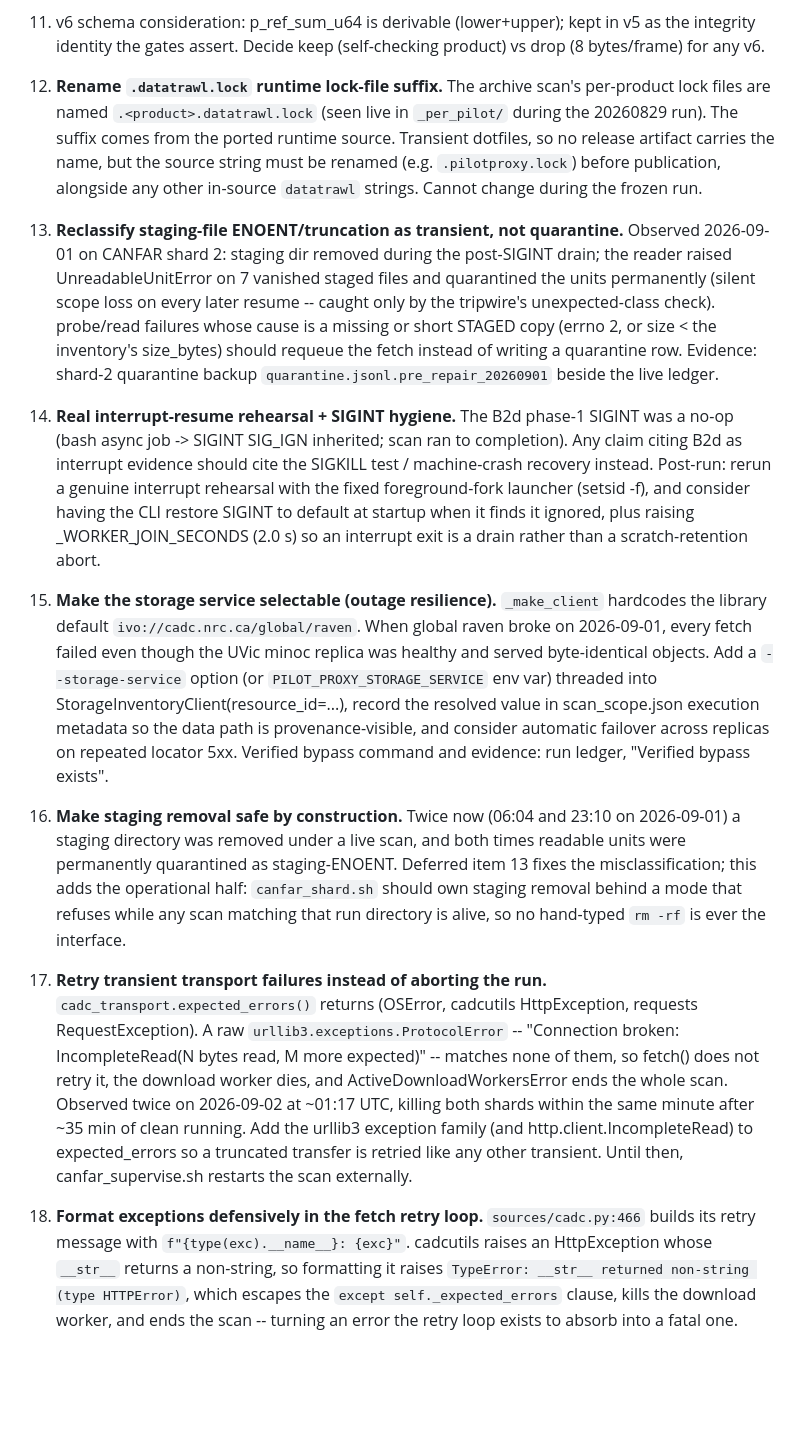
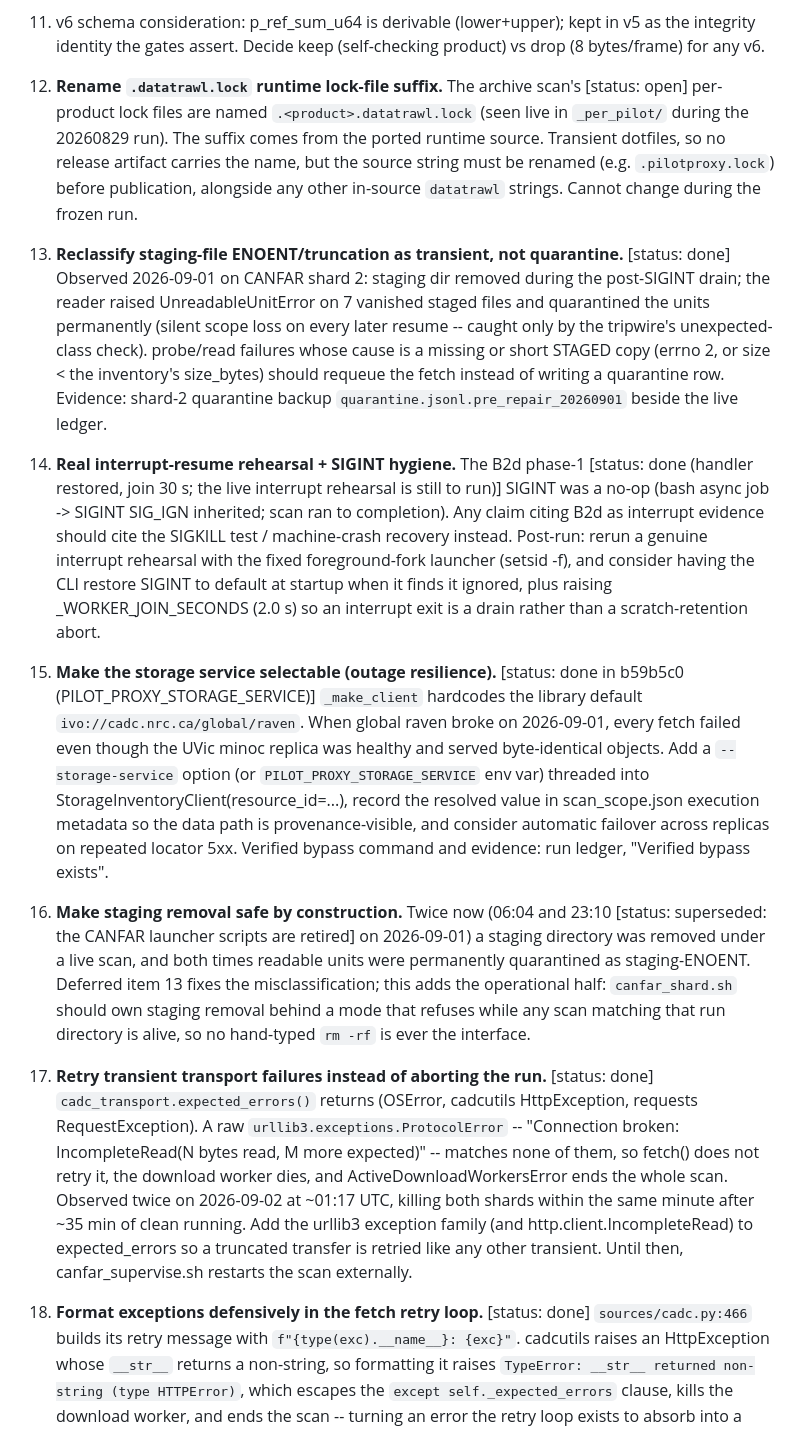
Before and after one commit to WVURAIL/pilot-proxy, a Markdown page: docs/POST_RUN_DEFERRED.md, the part around the change. GitHub-like rendering; blank space fills up the shorter version.

Commit message:
docs: mark the post-run items now landed

```diff
--- a/docs/POST_RUN_DEFERRED.md
+++ b/docs/POST_RUN_DEFERRED.md
@@ -36,7 +36,7 @@ Source and docs changes that would dirty the worktree, in rough priority order.
     kept in v5 as the integrity identity the gates assert. Decide keep
     (self-checking product) vs drop (8 bytes/frame) for any v6.
 
-12. **Rename `.datatrawl.lock` runtime lock-file suffix.** The archive scan's
+12. **Rename `.datatrawl.lock` runtime lock-file suffix.** The archive scan's  [status: open]
     per-product lock files are named `.<product>.datatrawl.lock` (seen live in
     `_per_pilot/` during the 20260829 run). The suffix comes from the ported
     runtime source. Transient dotfiles, so no release artifact carries the
@@ -44,7 +44,7 @@ Source and docs changes that would dirty the worktree, in rough priority order.
     before publication, alongside any other in-source `datatrawl` strings.
     Cannot change during the frozen run.
 
-13. **Reclassify staging-file ENOENT/truncation as transient, not quarantine.**
+13. **Reclassify staging-file ENOENT/truncation as transient, not quarantine.**  [status: done]
     Observed 2026-09-01 on CANFAR shard 2: staging dir removed during the
     post-SIGINT drain; the reader raised UnreadableUnitError on 7 vanished
     staged files and quarantined the units permanently (silent scope loss on
@@ -54,7 +54,7 @@ Source and docs changes that would dirty the worktree, in rough priority order.
     instead of writing a quarantine row. Evidence: shard-2 quarantine backup
     `quarantine.jsonl.pre_repair_20260901` beside the live ledger.
 
-14. **Real interrupt-resume rehearsal + SIGINT hygiene.** The B2d phase-1
+14. **Real interrupt-resume rehearsal + SIGINT hygiene.** The B2d phase-1  [status: done (handler restored, join 30 s; the live interrupt rehearsal is still to run)]
     SIGINT was a no-op (bash async job -> SIGINT SIG_IGN inherited; scan ran
     to completion). Any claim citing B2d as interrupt evidence should cite
     the SIGKILL test / machine-crash recovery instead. Post-run: rerun a
@@ -64,7 +64,7 @@ Source and docs changes that would dirty the worktree, in rough priority order.
     (2.0 s) so an interrupt exit is a drain rather than a scratch-retention
     abort.
 
-15. **Make the storage service selectable (outage resilience).**
+15. **Make the storage service selectable (outage resilience).**  [status: done in b59b5c0 (PILOT_PROXY_STORAGE_SERVICE)]
     `_make_client` hardcodes the library default
     `ivo://cadc.nrc.ca/global/raven`. When global raven broke on 2026-09-01,
     every fetch failed even though the UVic minoc replica was healthy and
@@ -75,7 +75,7 @@ Source and docs changes that would dirty the worktree, in rough priority order.
     and consider automatic failover across replicas on repeated locator 5xx.
     Verified bypass command and evidence: run ledger, "Verified bypass exists".
 
-16. **Make staging removal safe by construction.** Twice now (06:04 and 23:10
+16. **Make staging removal safe by construction.** Twice now (06:04 and 23:10  [status: superseded: the CANFAR launcher scripts are retired]
     on 2026-09-01) a staging directory was removed under a live scan, and both
     times readable units were permanently quarantined as staging-ENOENT.
     Deferred item 13 fixes the misclassification; this adds the operational
@@ -83,7 +83,7 @@ Source and docs changes that would dirty the worktree, in rough priority order.
     refuses while any scan matching that run directory is alive, so no
     hand-typed `rm -rf` is ever the interface.
 
-17. **Retry transient transport failures instead of aborting the run.**
+17. **Retry transient transport failures instead of aborting the run.**  [status: done]
     `cadc_transport.expected_errors()` returns (OSError, cadcutils
     HttpException, requests RequestException). A raw
     `urllib3.exceptions.ProtocolError` -- "Connection broken:
@@ -96,7 +96,7 @@ Source and docs changes that would dirty the worktree, in rough priority order.
     retried like any other transient. Until then, canfar_supervise.sh restarts
     the scan externally.
 
-18. **Format exceptions defensively in the fetch retry loop.**
+18. **Format exceptions defensively in the fetch retry loop.**  [status: done]
     `sources/cadc.py:466` builds its retry message with
     `f"{type(exc).__name__}: {exc}"`. cadcutils raises an HttpException whose
     `__str__` returns a non-string, so formatting it raises
```
